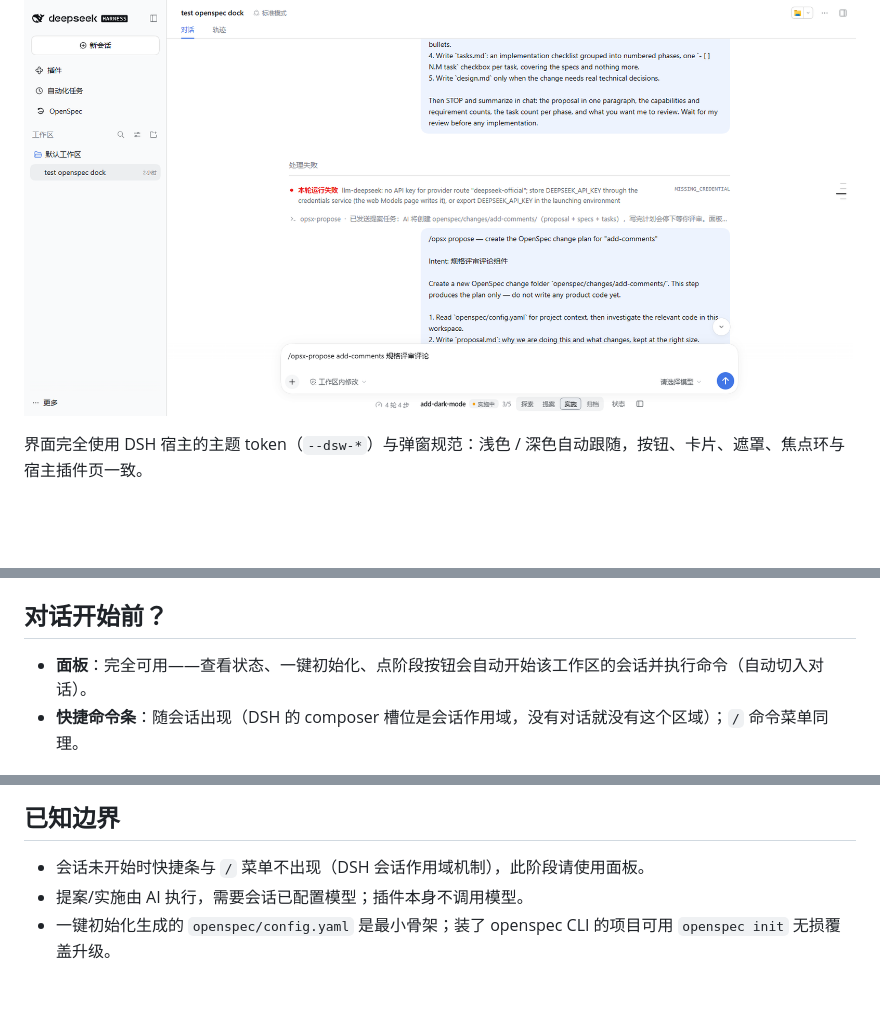
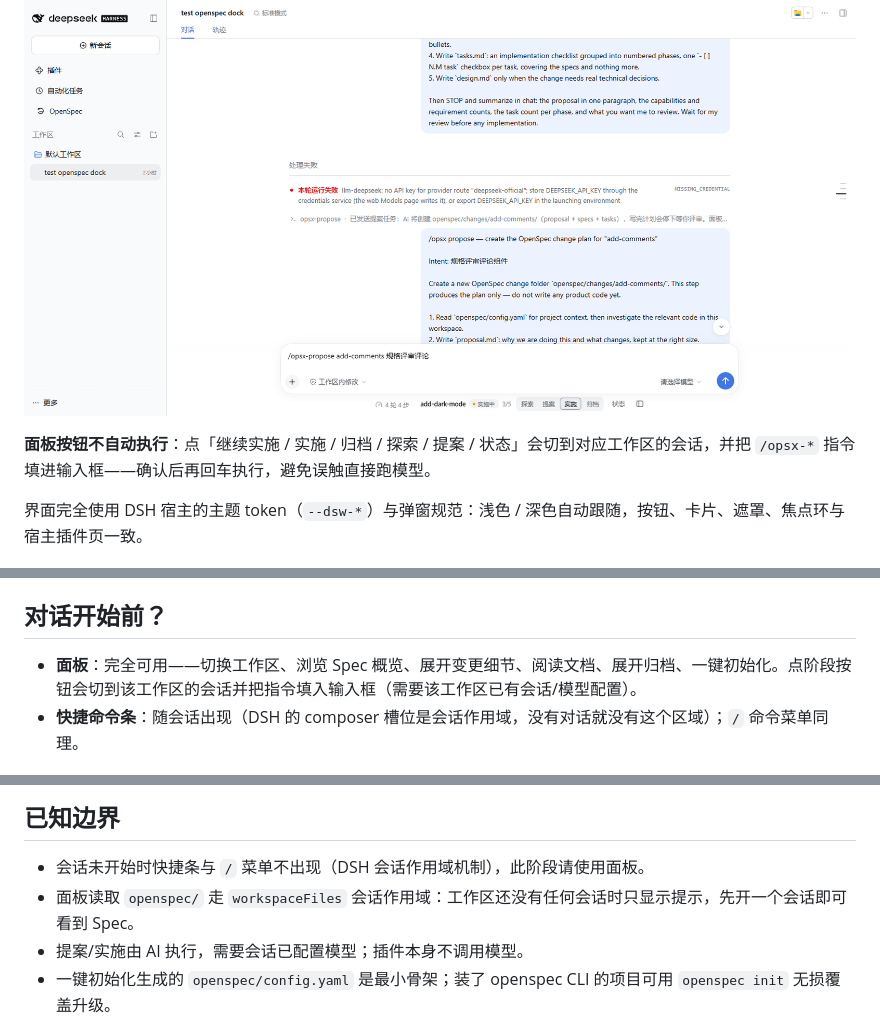
Before and after one commit to BlackSheeeep/dsh-Spec, a Markdown page: README.md, 3 parts joined by grey strips. GitHub-like rendering; blank space fills up the shorter version.

```diff
--- a/README.md
+++ b/README.md
@@ -34,6 +52,8 @@
 指令作为普通用户消息进入会话（与 `/plan`、`/goal` 同机制），AI 按模板走流程：
 
 ![提案已发送](docs/propose-sent.png)
+
+**面板按钮不自动执行**：点「继续实施 / 实施 / 归档 / 探索 / 提案 / 状态」会切到对应工作区的会话，并把 `/opsx-*` 指令填进输入框——确认后再回车执行，避免误触直接跑模型。
 
 界面完全使用 DSH 宿主的主题 token（`--dsw-*`）与弹窗规范：浅色 / 深色自动跟随，按钮、卡片、遮罩、焦点环与宿主插件页一致。
 
@@ -64,7 +84,7 @@
 
 ## 对话开始前？
 
-- **面板**：完全可用——查看状态、一键初始化、点阶段按钮会自动开始该工作区的会话并执行命令（自动切入对话）。
+- **面板**：完全可用——切换工作区、浏览 Spec 概览、展开变更细节、阅读文档、展开归档、一键初始化。点阶段按钮会切到该工作区的会话并把指令填入输入框（需要该工作区已有会话/模型配置）。
 - **快捷命令条**：随会话出现（DSH 的 composer 槽位是会话作用域，没有对话就没有这个区域）；`/` 命令菜单同理。
 
 ## 安装
@@ -115,6 +135,7 @@ tests/          parseTasks / derivePhase / slugify 单元测试
 ## 已知边界
 
 - 会话未开始时快捷条与 `/` 菜单不出现（DSH 会话作用域机制），此阶段请使用面板。
+- 面板读取 `openspec/` 走 `workspaceFiles` 会话作用域：工作区还没有任何会话时只显示提示，先开一个会话即可看到 Spec。
 - 提案/实施由 AI 执行，需要会话已配置模型；插件本身不调用模型。
 - 一键初始化生成的 `openspec/config.yaml` 是最小骨架；装了 openspec CLI 的项目可用 `openspec init` 无损覆盖升级。
 
```
Also changed, not shown: other parts of README.md (+21 -3 lines), docs/archive.png (added), docs/doc-viewer.png (added), docs/panel-init.png, docs/panel.png, docs/spec-detail.png (added), 3 other files.
